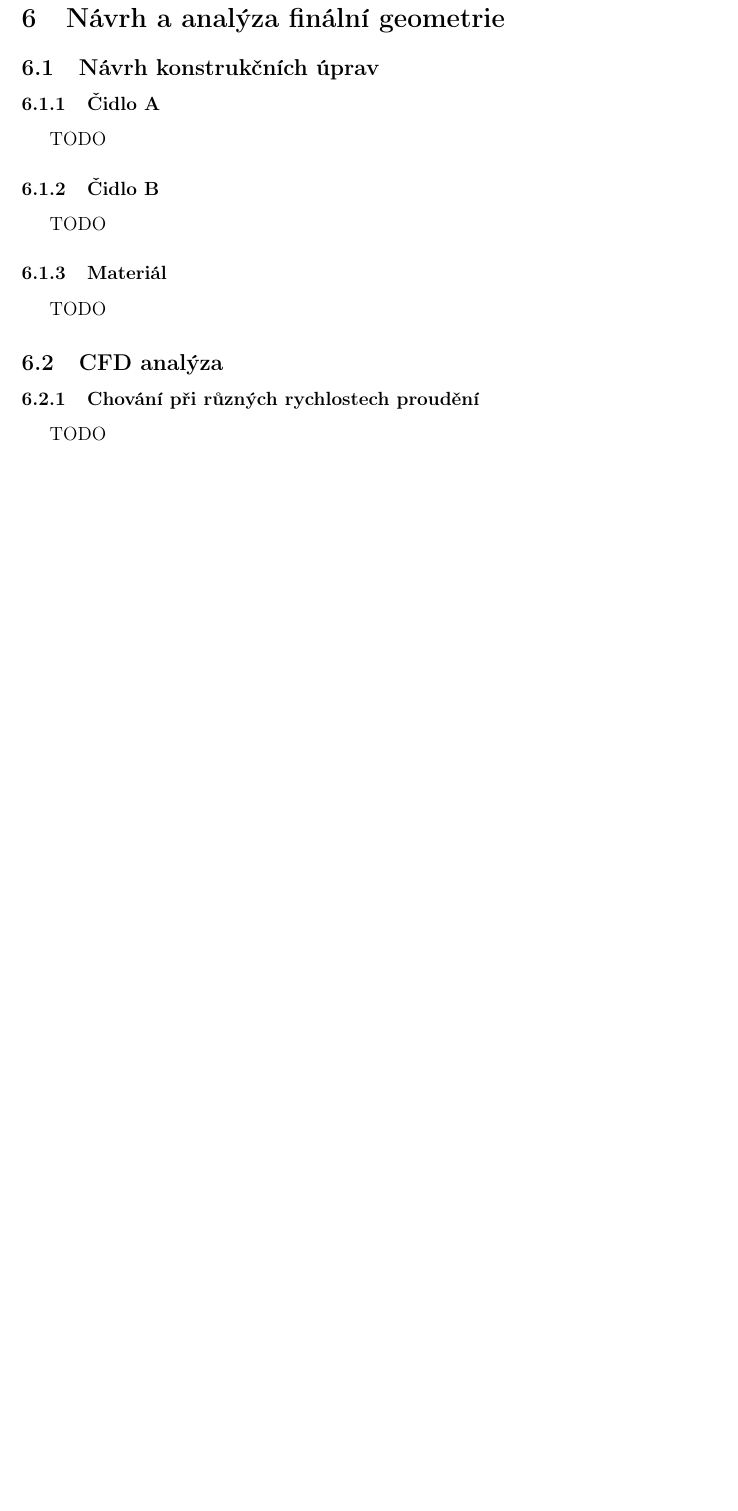
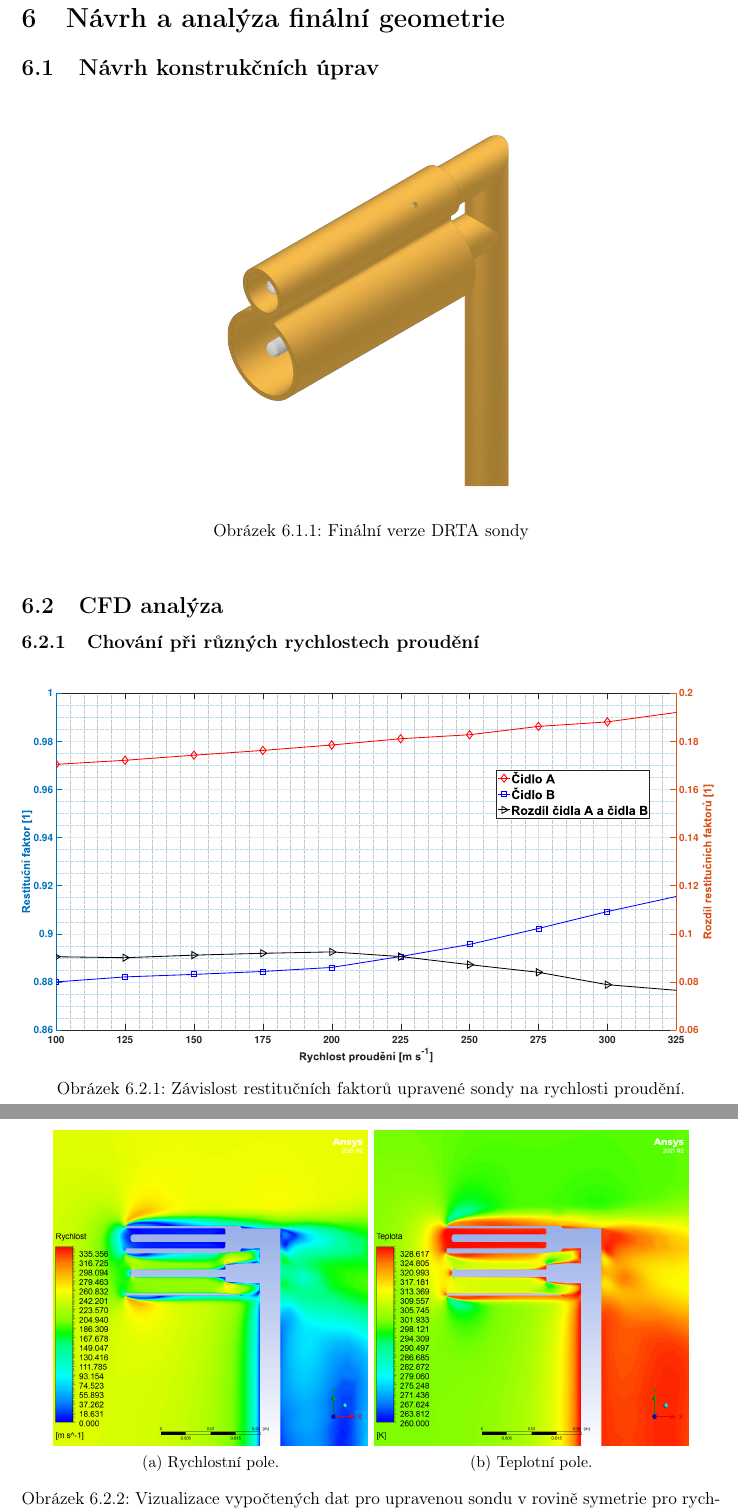
Before and after one commit to JosefKrubner/Diplomka, a LaTeX document (main.tex, which reads 501_Finalni_geometrie.tex): part of page 41 of 52 before the commit and two parts of pages 40 and 41 of 53 after it, the two joined at a grey line, cut so that both start at the same text, the shorter picture padded with empty space. Compiled offline with pdfLaTeX.

Commit message:
Příprava grafik na sondu final

```diff
--- a/501_Finalni_geometrie.tex
+++ b/501_Finalni_geometrie.tex
@@ -1,12 +1,35 @@
 \section{Návrh a analýza finální geometrie} \label{sec:finalni-geometrie}
     \subsection{Návrh konstrukčních úprav}
-        \subsubsection{Čidlo A}
-            TODO
-        \subsubsection{Čidlo B}
-            TODO
-        \subsubsection{Materiál}
-            TODO
+
+
+        \begin{figure}[ht!]
+            \centering
+            \includegraphics[width=\textwidth]{500_FINAL/sonda_final.png}
+            \caption{Finální verze DRTA sondy}
+            \label{fig:sonda-final}
+        \end{figure}
 
     \subsection{CFD analýza}
         \subsubsection{Chování při různých rychlostech proudění}
-            TODO
+            \begin{figure}[ht!]
+                \centering
+                \includegraphics*[width=\textwidth, trim={5.9cm 1.0cm 2.7cm 2.0cm}]{500_FINAL/final_rychlosti.eps}
+                \caption{Závislost restitučních faktorů upravené sondy na rychlosti proudění.}
+                \label{fig:sonda-final-rychlosti}
+            \end{figure}
+
+            \begin{figure}[ht!]
+                \centering
+                \begin{subfigure}{0.45\textwidth}
+                    \centering
+                    \captionsetup{width=.9\linewidth}
+                    \includegraphics[width=\textwidth]{500_FINAL/SIM_Final_XY0_rychlost.png}
+                    \caption{Rychlostní pole.}
+                \end{subfigure}
+                \begin{subfigure}{0.45\textwidth}
+                    \centering
+                    \captionsetup{width=.9\linewidth}
+                    \includegraphics[width=\textwidth]{500_FINAL/SIM_Final_XY0_teplota.png}
+                    \caption{Teplotní pole.}
+                \end{subfigure}
+                \caption{Vizualizace vypočtených dat pro upravenou sondu v rovině symetrie pro rychlost proudění $250 \Unit{\frac{m}{s}}$.}
@@ -15 +43,3 @@
+                \label{fig:sonda-final-symetrie}
+            \end{figure}
         \subsubsection{Směrová citlivost kolmo na rovinu symetrie}
```
Also changed, not shown: 902_prilohy.tex (+5 -0 lines), 300_VYPOCETNI_MODEL/Vypocetni_oblast.png, 300_VYPOCETNI_MODEL/Vypocetni_oblast_symetrie.png, 300_VYPOCETNI_MODEL/op-farfield.png (deleted), 300_VYPOCETNI_MODEL/op-inlet.png (deleted), 300_VYPOCETNI_MODEL/op-outlet.png (deleted), 500_FINAL/SIM_Final_XY0_rychlost.png (added), 500_FINAL/SIM_Final_XY0_teplota.png (added), 500_FINAL/final_kolmo.eps (added), 500_FINAL/final_rychlosti.eps (added), 500_FINAL/final_symetrie.eps (added), 500_FINAL/sonda_final.png (added), 500_FINAL/sonda_final_vykres.png (added), 501_Finalni_geometrie.tex (15 more changed lines), 9 other files.
